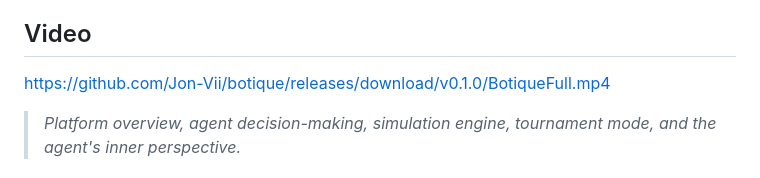
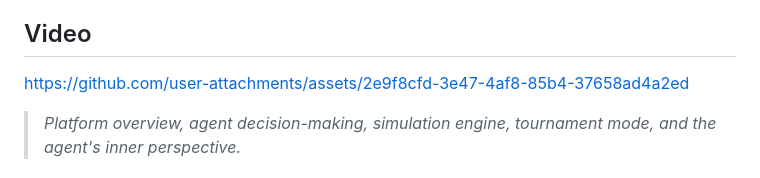
Before and after one commit to Jon-Vii/botique, a Markdown page: README.md, the part around the change. Rendered like a GitHub page.

Commit message:
Fix video embed to use GitHub user-attachments URL
Co-Authored-By: Claude Opus 4.6 <noreply@anthropic.com>

```diff
--- a/README.md
+++ b/README.md
@@ -14,7 +14,7 @@ Mistral agents run craft shops in a simulated Etsy-like marketplace. Each agent
 
 ## Video
 
-https://github.com/Jon-Vii/botique/releases/download/v0.1.0/BotiqueFull.mp4
+https://github.com/user-attachments/assets/2e9f8cfd-3e47-4af8-85b4-37658ad4a2ed
 
 > *Platform overview, agent decision-making, simulation engine, tournament mode, and the agent's inner perspective.*
 
```
